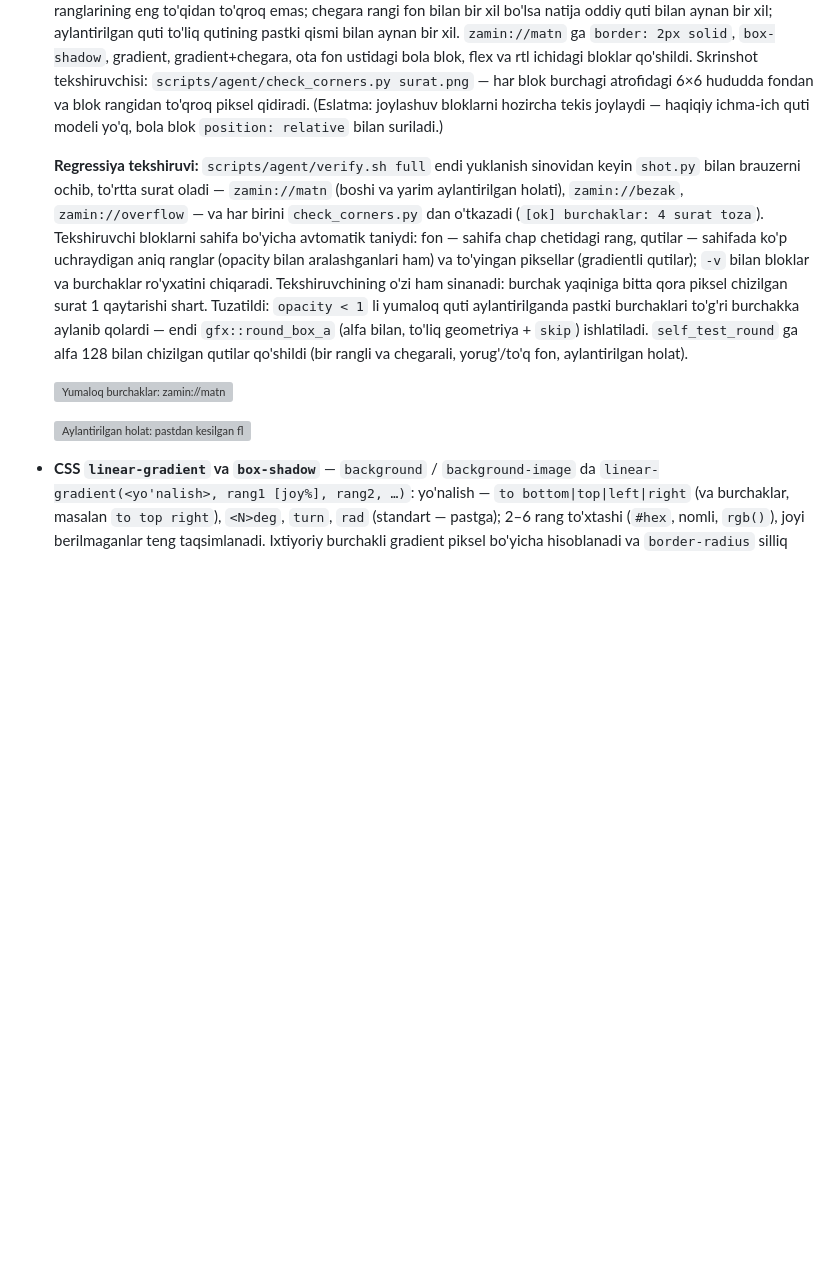
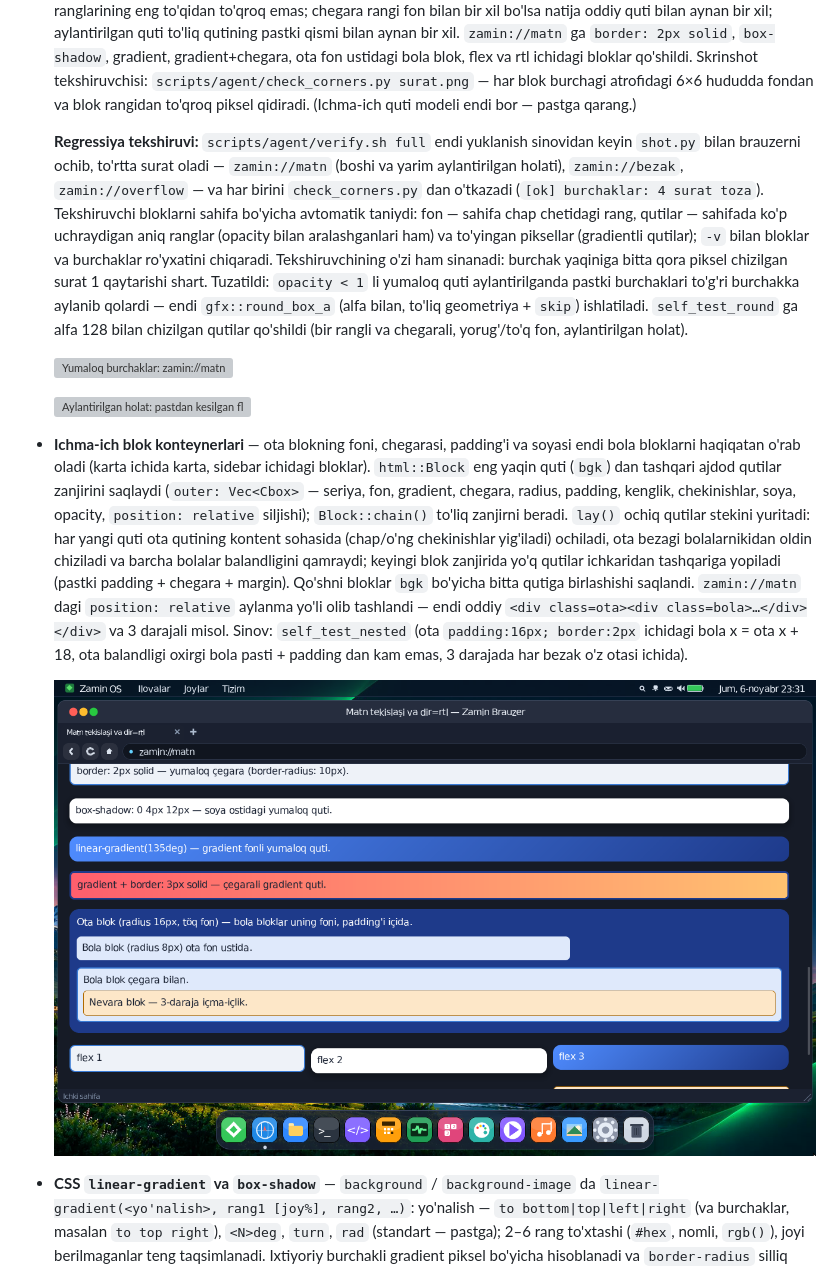
Before and after one commit to abbosjon-dev/os, a Markdown page: README.md, the part around the change. GitHub-like rendering; pictures changed too: docs/web-nested.png (added); blank space fills up the shorter version; grey boxes are pictures that could not be loaded.

```diff
--- a/README.md
+++ b/README.md
@@ -225,8 +225,7 @@ körsatiladi.) Rasm eskizlari keşlanadi: papka qayta yuklanganda qayta dekodlan
   ga `border: 2px solid`, `box-shadow`, gradient, gradient+chegara, ota fon ustidagi bola blok,
   flex va rtl ichidagi bloklar qo'shildi. Skrinshot tekshiruvchisi:
   `scripts/agent/check_corners.py surat.png` — har blok burchagi atrofidagi 6×6 hududda fondan
-  va blok rangidan to'qroq piksel qidiradi. (Eslatma: joylashuv bloklarni hozircha tekis
-  joylaydi — haqiqiy ichma-ich quti modeli yo'q, bola blok `position: relative` bilan suriladi.)
+  va blok rangidan to'qroq piksel qidiradi. (Ichma-ich quti modeli endi bor — pastga qarang.)
 
   **Regressiya tekshiruvi:** `scripts/agent/verify.sh full` endi yuklanish sinovidan keyin
   `shot.py` bilan brauzerni ochib, to'rtta surat oladi — `zamin://matn` (boshi va yarim
@@ -244,6 +243,21 @@ körsatiladi.) Rasm eskizlari keşlanadi: papka qayta yuklanganda qayta dekodlan
   ![Yumaloq burchaklar: zamin://matn](docs/web-text-align.png)
 
   ![Aylantirilgan holat: pastdan kesilgan flex/rtl bloklar](docs/web-round-scroll.png)
+- **Ichma-ich blok konteynerlari** — ota blokning foni, chegarasi, padding'i va soyasi endi bola
+  bloklarni haqiqatan o'rab oladi (karta ichida karta, sidebar ichidagi bloklar). `html::Block`
+  eng yaqin quti (`bgk`) dan tashqari ajdod qutilar zanjirini saqlaydi (`outer: Vec<Cbox>` —
+  seriya, fon, gradient, chegara, radius, padding, kenglik, chekinishlar, soya, opacity,
+  `position: relative` siljishi); `Block::chain()` to'liq zanjirni beradi. `lay()` ochiq
+  qutilar stekini yuritadi: har yangi quti ota qutining kontent sohasida (chap/o'ng chekinishlar
+  yig'iladi) ochiladi, ota bezagi bolalarnikidan oldin chiziladi va barcha bolalar balandligini
+  qamraydi; keyingi blok zanjirida yo'q qutilar ichkaridan tashqariga yopiladi (pastki
+  padding + chegara + margin). Qo'shni bloklar `bgk` bo'yicha bitta qutiga birlashishi saqlandi.
+  `zamin://matn` dagi `position: relative` aylanma yo'li olib tashlandi — endi oddiy
+  `<div class=ota><div class=bola>…</div></div>` va 3 darajali misol. Sinov:
+  `self_test_nested` (ota `padding:16px; border:2px` ichidagi bola x = ota x + 18, ota balandligi
+  oxirgi bola pasti + padding dan kam emas, 3 darajada har bezak o'z otasi ichida).
+
+  ![Ichma-ich konteynerlar: zamin://matn](docs/web-nested.png)
 - **CSS `linear-gradient` va `box-shadow`** — `background` / `background-image` da
   `linear-gradient(<yo'nalish>, rang1 [joy%], rang2, …)`: yo'nalish — `to bottom|top|left|right`
   (va burchaklar, masalan `to top right`), `<N>deg`, `turn`, `rad` (standart — pastga); 2–6 rang
```
Also changed, not shown: 4 other files.
